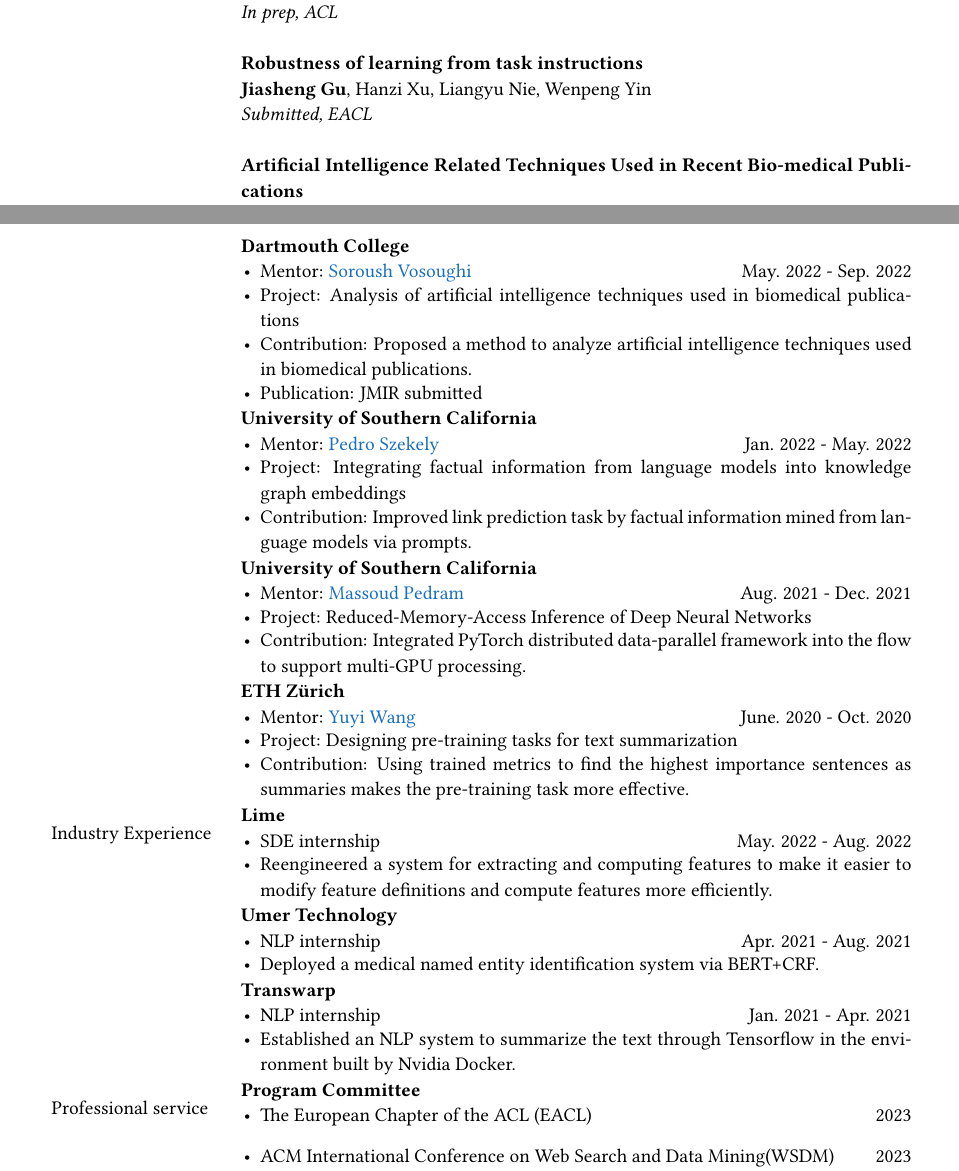
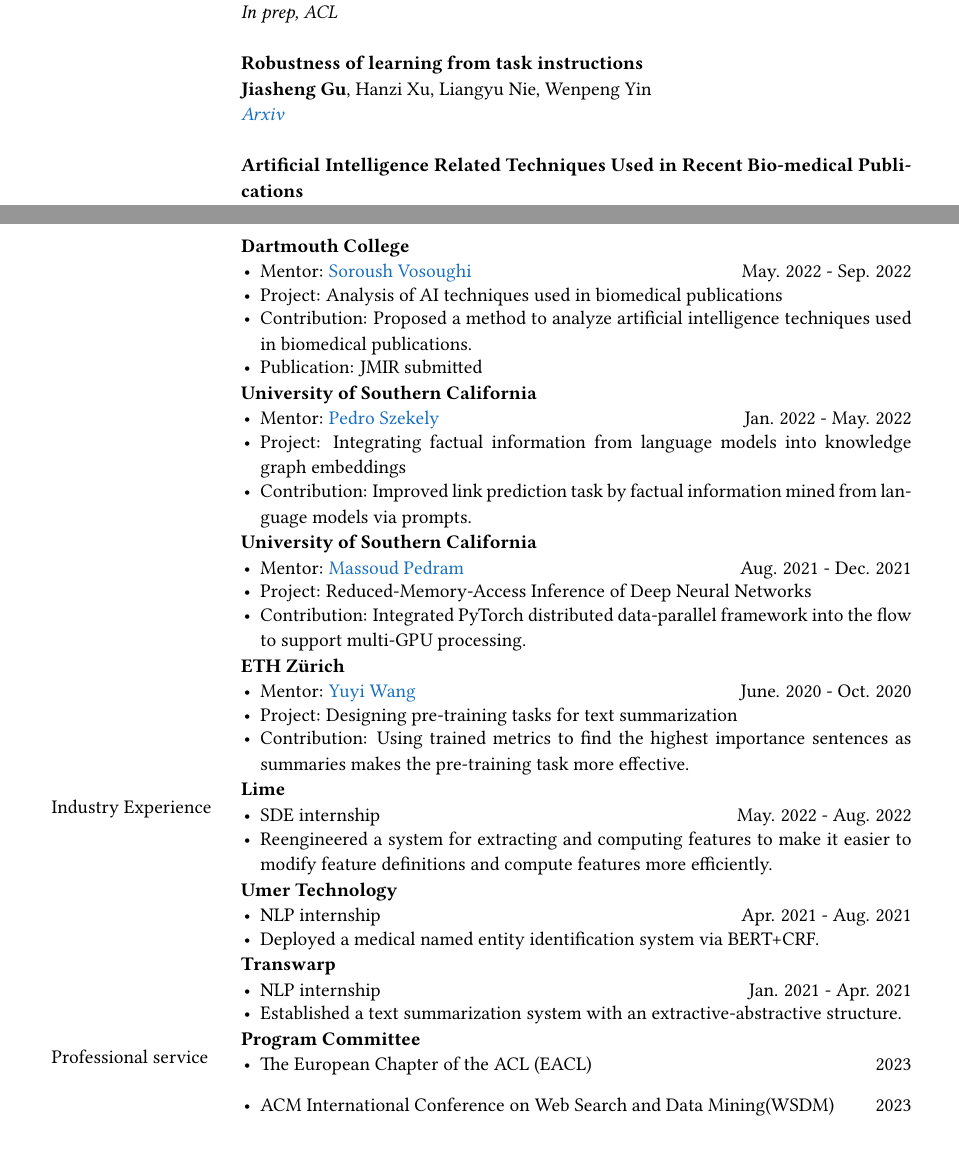
Before and after one commit to jiashenggu/Jiasheng_Gu_CV, a LaTeX CV (Jiasheng_Gu_CV.tex): two parts of pages 1 and 2 of 3, joined at a grey line, cut so that both start at the same text. Compiled offline with pdfLaTeX.

Commit message:
Updates from Overleaf

```diff
--- a/Jiasheng_Gu_CV.tex
+++ b/Jiasheng_Gu_CV.tex
@@ -125,10 +125,9 @@
 & \textit{In prep, ACL}\\
 & \\
 
-
 & \textbf{Robustness of learning from task instructions \label{robustness_instruction}} \\
 & \textbf{Jiasheng Gu}, Hanzi Xu, Liangyu Nie, Wenpeng Yin \\
-& \textit{Submitted, EACL}\\
+& \href{https://arxiv.org/abs/2212.03813}{\textit{Arxiv}}\\
 & \\
 
 & \textbf{Artificial Intelligence Related Techniques Used in Recent Bio-medical Publications} \label{JMIR} \\
@@ -164,7 +163,7 @@
 
 &  \begin{itemize}[leftmargin=10pt, itemsep=-5pt, topsep=0pt,before=\textbf{Dartmouth College}]
     \item Mentor: \href{https://www.cs.dartmouth.edu/~soroush//}{Soroush Vosoughi}\hfill May. 2022 - Sep. 2022
-    \item Project: Analysis of artificial intelligence techniques used in biomedical publications\hfill
+    \item Project: Analysis of AI techniques used in biomedical publications\hfill
     \item Contribution: Proposed a method to analyze artificial intelligence techniques used in biomedical publications.
     \item Publication: JMIR submitted
   \end{itemize}\\
@@ -229,7 +228,7 @@
 
 &  \begin{itemize}[leftmargin=10pt, itemsep=-5pt, topsep=0pt,before=\textbf{Transwarp}]
     \item NLP internship \hfill Jan. 2021 - Apr. 2021
-    \item  Established an NLP system to summarize the text through Tensorflow in the environment built by Nvidia Docker.
+    \item  Established a text summarization system with an extractive-abstractive structure.
   \end{itemize}\\
 
 
```
Also changed, not shown: Jiasheng_Gu_CV.tex (14 more changed lines).
